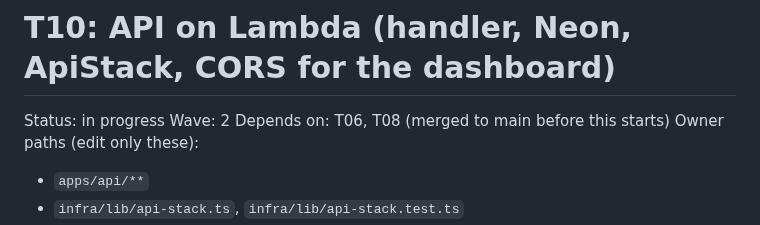
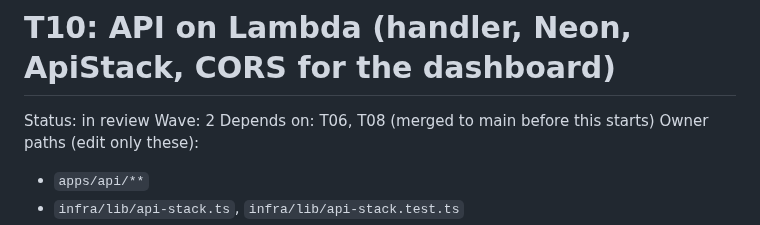
Before and after one commit to wahidbabar/code-trust, a Markdown page: docs/tasks/T10-api-on-lambda.md, the part around the change. Drawn GitHub-style.

```diff
--- a/docs/tasks/T10-api-on-lambda.md
+++ b/docs/tasks/T10-api-on-lambda.md
@@ -1,6 +1,6 @@
 # T10: API on Lambda (handler, Neon, ApiStack, CORS for the dashboard)
 
-Status: in progress
+Status: in review
 Wave: 2
 Depends on: T06, T08 (merged to main before this starts)
 Owner paths (edit only these):
```
Also changed, not shown: docs/STATUS.md (+1 -1 lines).
